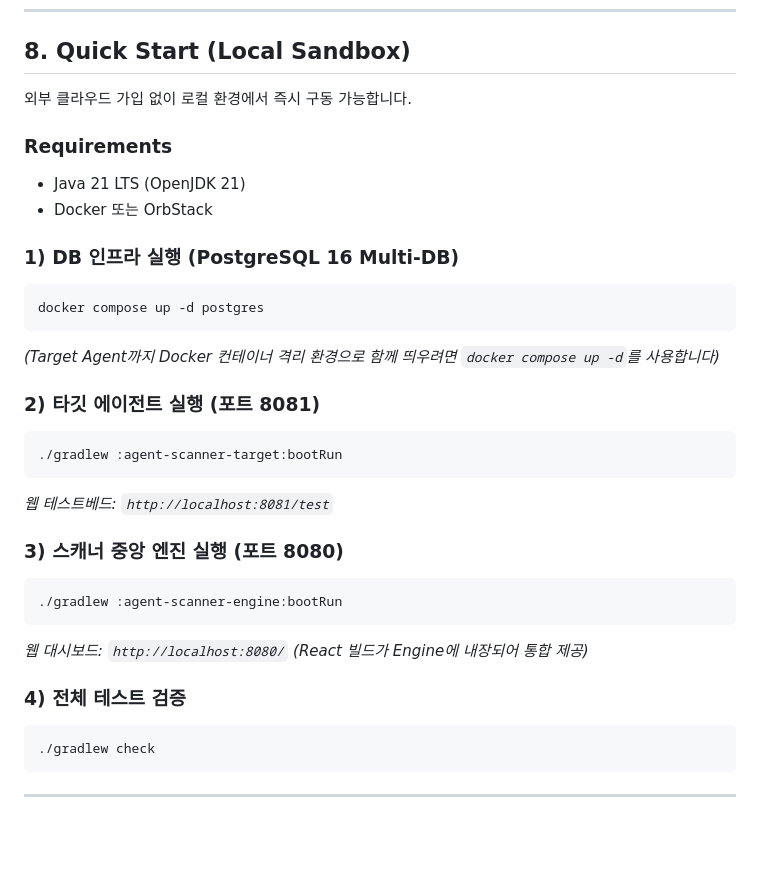
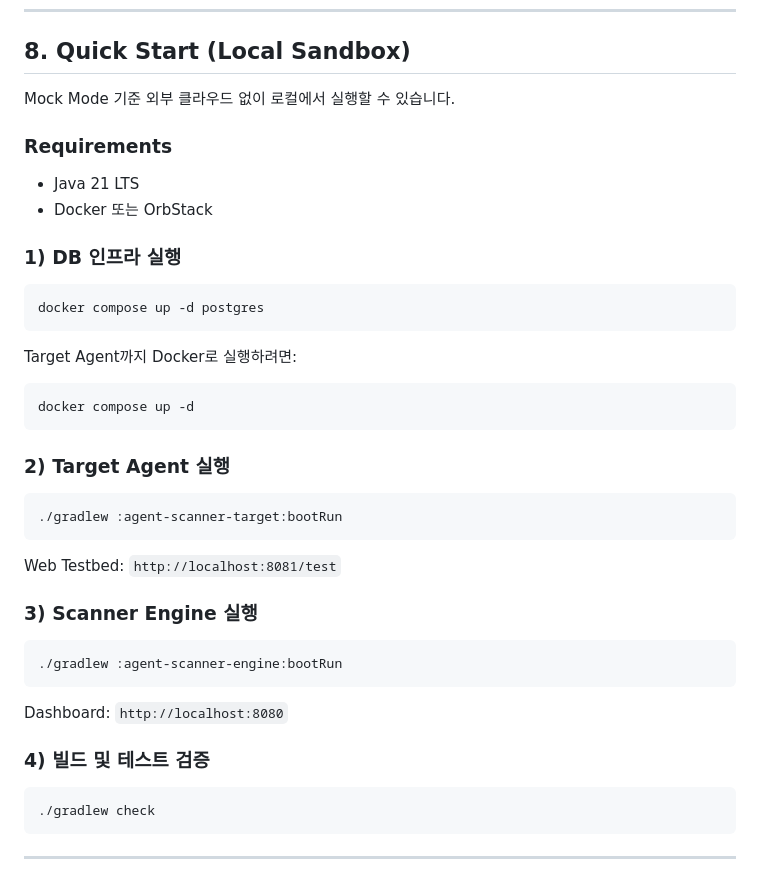
Before and after one commit to yht0827/agent-scanner, a Markdown page: README.md, the part around the change. GitHub-like rendering; blank space fills up the shorter version.

Commit message:
docs: Section 8 Quick Start 문구 간결화 (Mock Mode 로컬 실행 및 단계별 가이드 정돈)

````diff
--- a/README.md
+++ b/README.md
@@ -131,31 +131,37 @@ React production build는 Scanner Engine에서 정적 리소스로 제공합니
 
 ## 8. Quick Start (Local Sandbox)
 
-외부 클라우드 가입 없이 로컬 환경에서 즉시 구동 가능합니다.
+Mock Mode 기준 외부 클라우드 없이 로컬에서 실행할 수 있습니다.
 
 ### Requirements
-- Java 21 LTS (OpenJDK 21)
+- Java 21 LTS
 - Docker 또는 OrbStack
 
-### 1) DB 인프라 실행 (PostgreSQL 16 Multi-DB)
+### 1) DB 인프라 실행
 ```bash
 docker compose up -d postgres
 ```
-*(Target Agent까지 Docker 컨테이너 격리 환경으로 함께 띄우려면 `docker compose up -d`를 사용합니다)*
 
-### 2) 타깃 에이전트 실행 (포트 8081)
+Target Agent까지 Docker로 실행하려면:
+```bash
+docker compose up -d
+```
+
+### 2) Target Agent 실행
 ```bash
 ./gradlew :agent-scanner-target:bootRun
 ```
-*웹 테스트베드: `http://localhost:8081/test`*
 
-### 3) 스캐너 중앙 엔진 실행 (포트 8080)
+Web Testbed: `http://localhost:8081/test`
+
+### 3) Scanner Engine 실행
 ```bash
 ./gradlew :agent-scanner-engine:bootRun
 ```
-*웹 대시보드: `http://localhost:8080/` (React 빌드가 Engine에 내장되어 통합 제공)*
 
-### 4) 전체 테스트 검증
+Dashboard: `http://localhost:8080`
+
+### 4) 빌드 및 테스트 검증
 ```bash
 ./gradlew check
 ```
````
